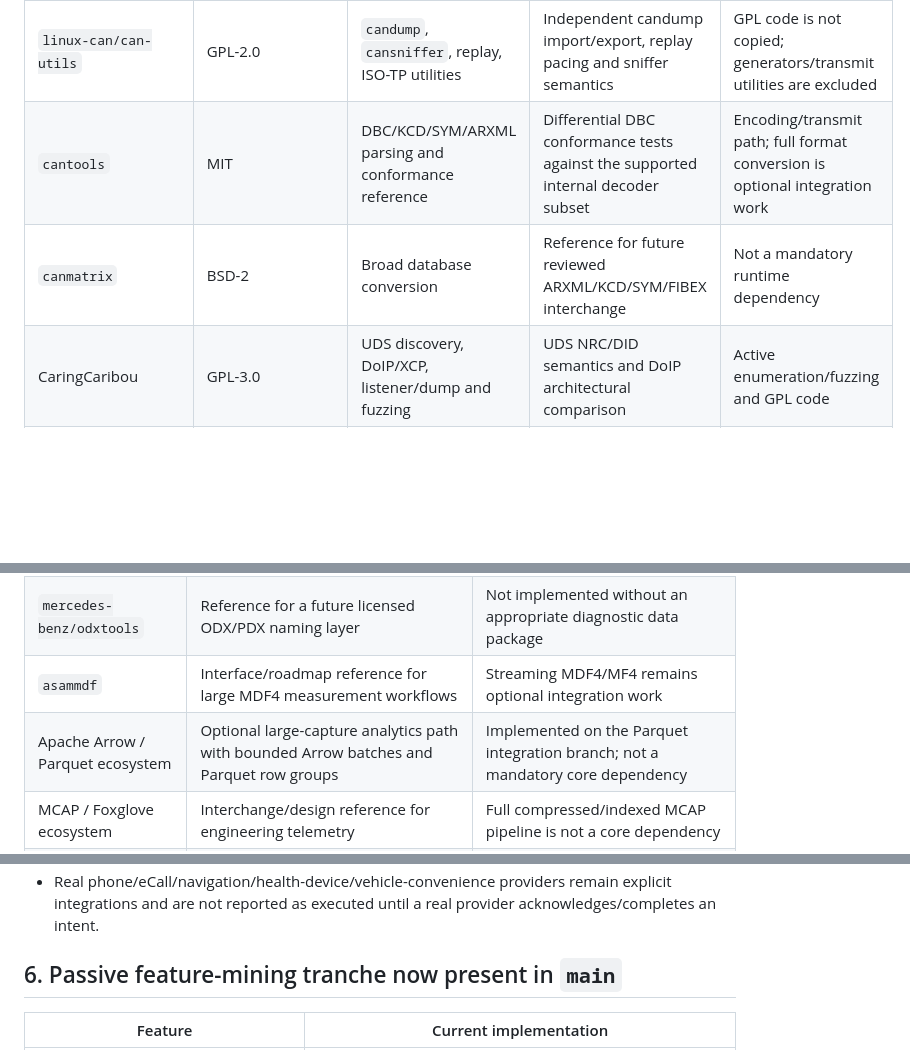
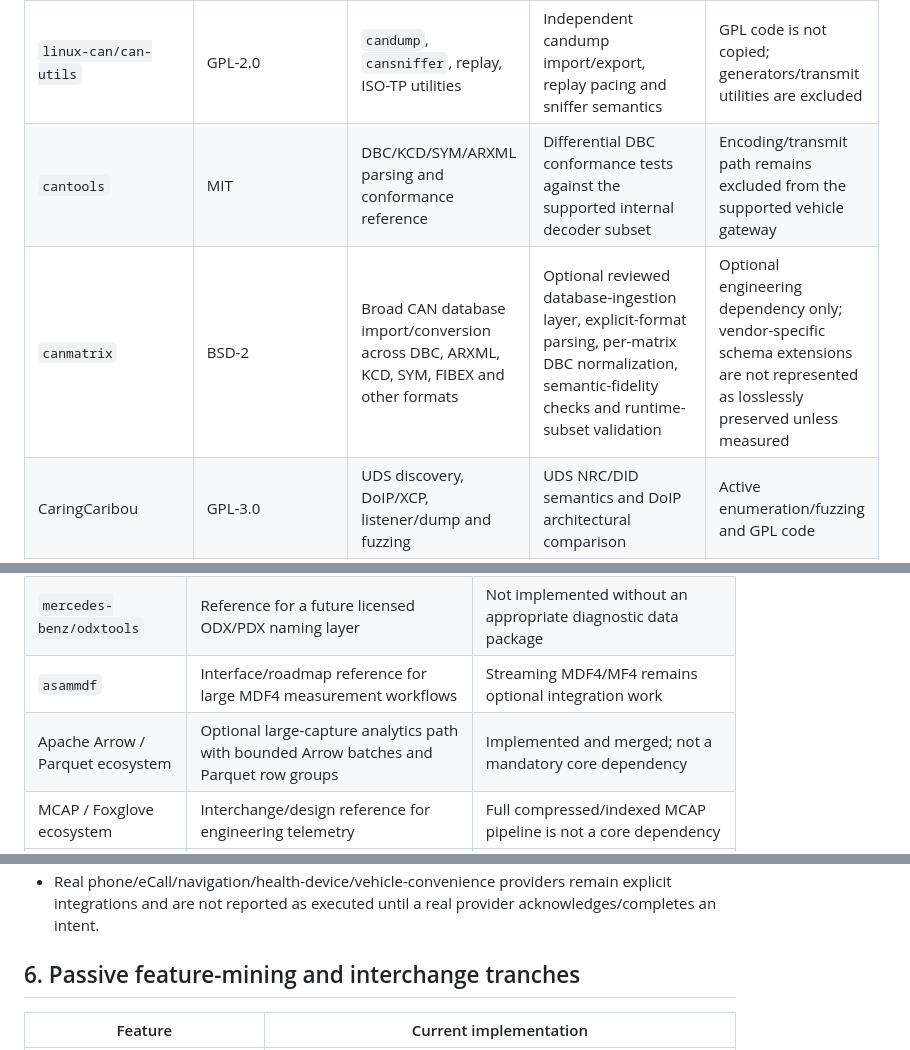
Before and after one commit to samskiezz/vision-Shark, a Markdown page: docs/LANDSCAPE_SURVEY_FEATURE_MINING_2026-09-12.md, 3 parts joined by grey strips. Rendered like a GitHub page; blank space fills up the shorter version.

```diff
--- a/docs/LANDSCAPE_SURVEY_FEATURE_MINING_2026-09-12.md
+++ b/docs/LANDSCAPE_SURVEY_FEATURE_MINING_2026-09-12.md
@@ -13,8 +13,8 @@ No upstream code is represented as Vision Shark code unless its licence and prov
 | `commaai/opendbc` | MIT | Structural car fingerprints, per-platform DBCs, firmware/DID evidence | Structural platform matching and fingerprint primitives; vehicle identity remains evidence-gated | Active firmware querying at connect and vehicle-control ports |
 | `commaai/panda` | MIT | Hardware safety policy and explicit TX allowlists/rate limits | Architectural reference for separating an AI/research layer from a validated controller | Vehicle-transmit implementation is intentionally absent from the supported passive gateway |
 | `linux-can/can-utils` | GPL-2.0 | `candump`, `cansniffer`, replay, ISO-TP utilities | Independent candump import/export, replay pacing and sniffer semantics | GPL code is not copied; generators/transmit utilities are excluded |
-| `cantools` | MIT | DBC/KCD/SYM/ARXML parsing and conformance reference | Differential DBC conformance tests against the supported internal decoder subset | Encoding/transmit path; full format conversion is optional integration work |
-| `canmatrix` | BSD-2 | Broad database conversion | Reference for future reviewed ARXML/KCD/SYM/FIBEX interchange | Not a mandatory runtime dependency |
+| `cantools` | MIT | DBC/KCD/SYM/ARXML parsing and conformance reference | Differential DBC conformance tests against the supported internal decoder subset | Encoding/transmit path remains excluded from the supported vehicle gateway |
+| `canmatrix` | BSD-2 | Broad CAN database import/conversion across DBC, ARXML, KCD, SYM, FIBEX and other formats | Optional reviewed database-ingestion layer, explicit-format parsing, per-matrix DBC normalization, semantic-fidelity checks and runtime-subset validation | Optional engineering dependency only; vendor-specific schema extensions are not represented as losslessly preserved unless measured |
 | CaringCaribou | GPL-3.0 | UDS discovery, DoIP/XCP, listener/dump and fuzzing | UDS NRC/DID semantics and DoIP architectural comparison | Active enumeration/fuzzing and GPL code |
 | CANalyzat0r | GPL-3.0 | Background-vs-action comparison, project analysis, scanning/fuzzing | Baseline/observed anomaly comparison | Active scan/fuzz paths |
 | cangaroo / BUSMASTER / Kayak | mixed GPL/open source | Graphing, replay and operator analysis UI | Signal-analysis and replay UX patterns | No GPL source reuse |
@@ -27,7 +27,7 @@ No upstream code is represented as Vision Shark code unless its licence and prov
 | `python-udsoncan`, `python-doipclient` | Independent bounded ISO 13400/UDS implementation with positive/negative response semantics and read-only allowlist | SecurityAccess, programming, routines, arbitrary writes, ECU reset and coding remain excluded |
 | `mercedes-benz/odxtools` | Reference for a future licensed ODX/PDX naming layer | Not implemented without an appropriate diagnostic data package |
 | `asammdf` | Interface/roadmap reference for large MDF4 measurement workflows | Streaming MDF4/MF4 remains optional integration work |
-| Apache Arrow / Parquet ecosystem | Optional large-capture analytics path with bounded Arrow batches and Parquet row groups | Implemented on the Parquet integration branch; not a mandatory core dependency |
+| Apache Arrow / Parquet ecosystem | Optional large-capture analytics path with bounded Arrow batches and Parquet row groups | Implemented and merged; not a mandatory core dependency |
 | MCAP / Foxglove ecosystem | Interchange/design reference for engineering telemetry | Full compressed/indexed MCAP pipeline is not a core dependency |
 | TeslaMate / EV telemetry dashboards | Drive/charge/idle segmentation pattern; Prometheus-style observability landed in later hardening | Tesla cloud polling does not transfer to BYD without a supported API |
 | CANedge data tooling | Decode-to-analytics pipeline pattern | Parquet interchange is implemented; hosted Influx/cloud pipeline remains optional |
@@ -59,7 +59,7 @@ Vision Shark’s OpenClaw integration is a policy/orchestration layer, not a dir
 - Emergency motion becomes a typed handoff to a separately validated deterministic controller.
 - Real phone/eCall/navigation/health-device/vehicle-convenience providers remain explicit integrations and are not reported as executed until a real provider acknowledges/completes an intent.
 
-## 6. Passive feature-mining tranche now present in `main`
+## 6. Passive feature-mining and interchange tranches
 
 | Feature | Current implementation |
 | --- | --- |
```
Also changed, not shown: other parts of docs/LANDSCAPE_SURVEY_FEATURE_MINING_2026-09-12.md (+16 -8 lines).
